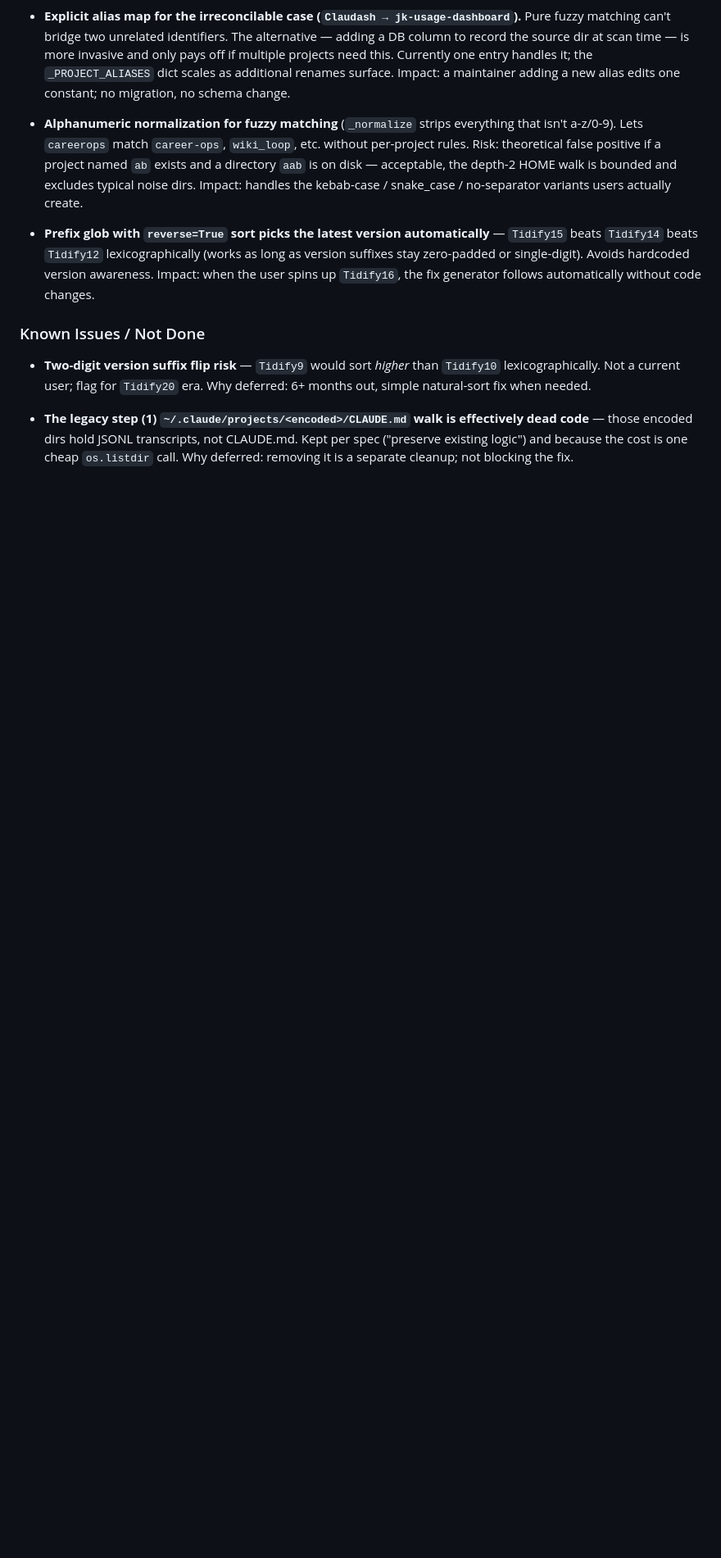
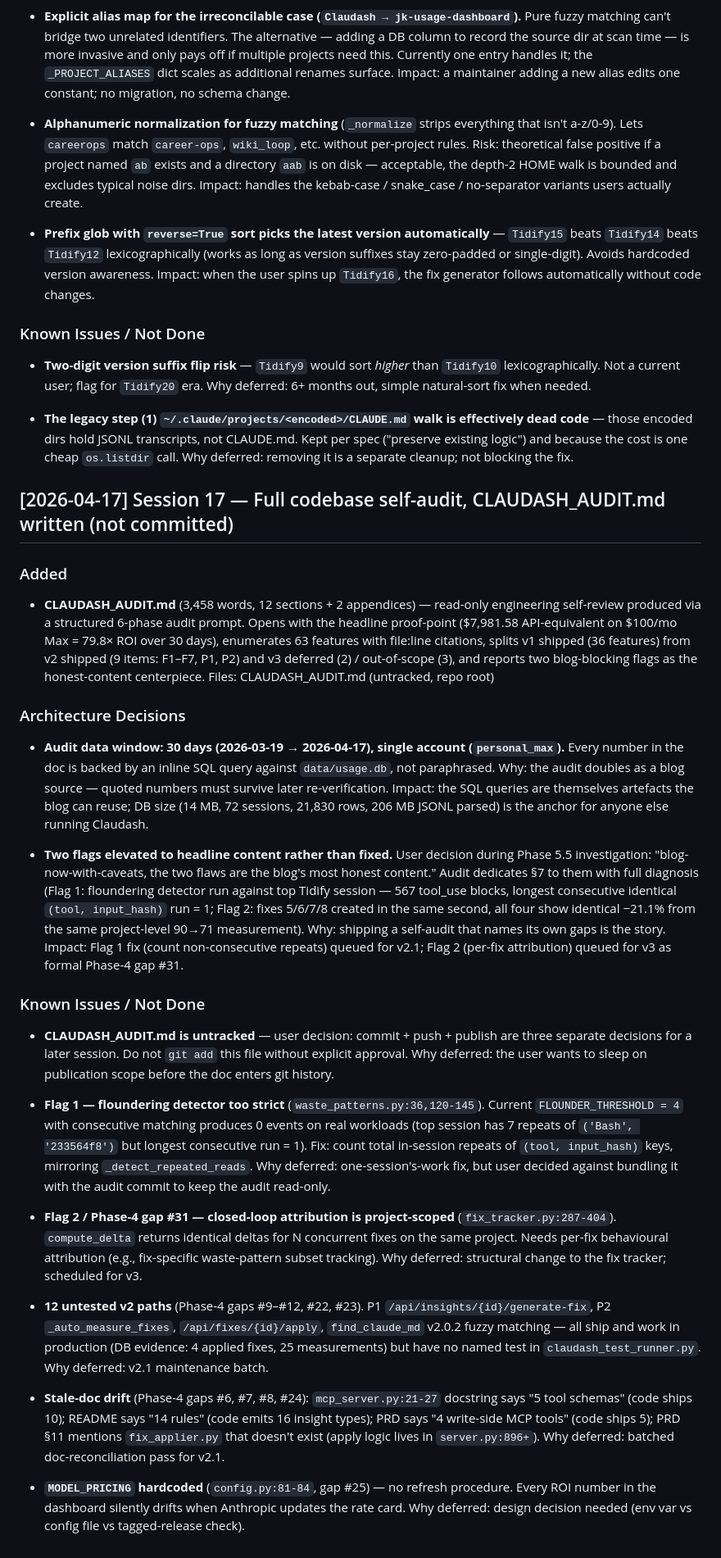
Before and after one commit to pnjegan/burnctl, a Markdown page: CHANGELOG.md, the part around the change. Shown at 82% size. Rendered like a GitHub page; blank space fills up the shorter version.

Commit message:
chore: session 17 changelog + session 18 follow-up queue (FIXES_TODO.md)

```diff
--- a/CHANGELOG.md
+++ b/CHANGELOG.md
@@ -1027,3 +1027,37 @@ Claudash analyzes Claude Code transcripts. Claude is the right model to write CL
 
 - **The legacy step (1) `~/.claude/projects/<encoded>/CLAUDE.md` walk is effectively dead code** — those encoded dirs hold JSONL transcripts, not CLAUDE.md. Kept per spec ("preserve existing logic") and because the cost is one cheap `os.listdir` call.
   Why deferred: removing it is a separate cleanup; not blocking the fix.
+
+## [2026-04-17] Session 17 — Full codebase self-audit, CLAUDASH_AUDIT.md written (not committed)
+
+### Added
+- **CLAUDASH_AUDIT.md** (3,458 words, 12 sections + 2 appendices) — read-only engineering self-review produced via a structured 6-phase audit prompt. Opens with the headline proof-point ($7,981.58 API-equivalent on $100/mo Max = 79.8× ROI over 30 days), enumerates 63 features with file:line citations, splits v1 shipped (36 features) from v2 shipped (9 items: F1–F7, P1, P2) and v3 deferred (2) / out-of-scope (3), and reports two blog-blocking flags as the honest-content centerpiece.
+  Files: CLAUDASH_AUDIT.md (untracked, repo root)
+
+### Architecture Decisions
+- **Audit data window: 30 days (2026-03-19 → 2026-04-17), single account (`personal_max`).** Every number in the doc is backed by an inline SQL query against `data/usage.db`, not paraphrased.
+  Why: the audit doubles as a blog source — quoted numbers must survive later re-verification.
+  Impact: the SQL queries are themselves artefacts the blog can reuse; DB size (14 MB, 72 sessions, 21,830 rows, 206 MB JSONL parsed) is the anchor for anyone else running Claudash.
+
+- **Two flags elevated to headline content rather than fixed.** User decision during Phase 5.5 investigation: "blog-now-with-caveats, the two flaws are the blog's most honest content." Audit dedicates §7 to them with full diagnosis (Flag 1: floundering detector run against top Tidify session — 567 tool_use blocks, longest consecutive identical `(tool, input_hash)` run = 1; Flag 2: fixes 5/6/7/8 created in the same second, all four show identical −21.1% from the same project-level 90→71 measurement).
+  Why: shipping a self-audit that names its own gaps is the story.
+  Impact: Flag 1 fix (count non-consecutive repeats) queued for v2.1; Flag 2 (per-fix attribution) queued for v3 as formal Phase-4 gap #31.
+
+### Known Issues / Not Done
+- **CLAUDASH_AUDIT.md is untracked** — user decision: commit + push + publish are three separate decisions for a later session. Do not `git add` this file without explicit approval.
+  Why deferred: the user wants to sleep on publication scope before the doc enters git history.
+
+- **Flag 1 — floundering detector too strict** (`waste_patterns.py:36,120-145`). Current `FLOUNDER_THRESHOLD = 4` with consecutive matching produces 0 events on real workloads (top session has 7 repeats of `('Bash', '233564f8')` but longest consecutive run = 1). Fix: count total in-session repeats of `(tool, input_hash)` keys, mirroring `_detect_repeated_reads`.
+  Why deferred: one-session's-work fix, but user decided against bundling it with the audit commit to keep the audit read-only.
+
+- **Flag 2 / Phase-4 gap #31 — closed-loop attribution is project-scoped** (`fix_tracker.py:287-404`). `compute_delta` returns identical deltas for N concurrent fixes on the same project. Needs per-fix behavioural attribution (e.g., fix-specific waste-pattern subset tracking).
+  Why deferred: structural change to the fix tracker; scheduled for v3.
+
+- **12 untested v2 paths** (Phase-4 gaps #9–#12, #22, #23). P1 `/api/insights/{id}/generate-fix`, P2 `_auto_measure_fixes`, `/api/fixes/{id}/apply`, `find_claude_md` v2.0.2 fuzzy matching — all ship and work in production (DB evidence: 4 applied fixes, 25 measurements) but have no named test in `claudash_test_runner.py`.
+  Why deferred: v2.1 maintenance batch.
+
+- **Stale-doc drift** (Phase-4 gaps #6, #7, #8, #24): `mcp_server.py:21-27` docstring says "5 tool schemas" (code ships 10); README says "14 rules" (code emits 16 insight types); PRD says "4 write-side MCP tools" (code ships 5); PRD §11 mentions `fix_applier.py` that doesn't exist (apply logic lives in `server.py:896+`).
+  Why deferred: batched doc-reconciliation pass for v2.1.
+
+- **`MODEL_PRICING` hardcoded** (`config.py:81-84`, gap #25) — no refresh procedure. Every ROI number in the dashboard silently drifts when Anthropic updates the rate card.
+  Why deferred: design decision needed (env var vs config file vs tagged-release check).
```
Also changed, not shown: FIXES_TODO.md (added, +19 -0 lines).
